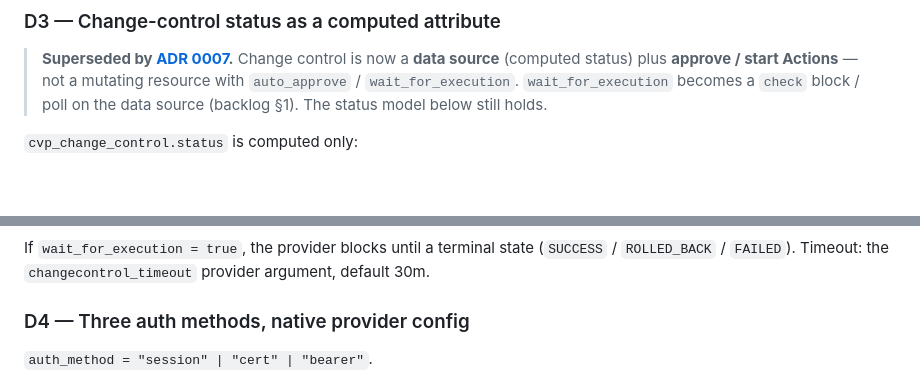
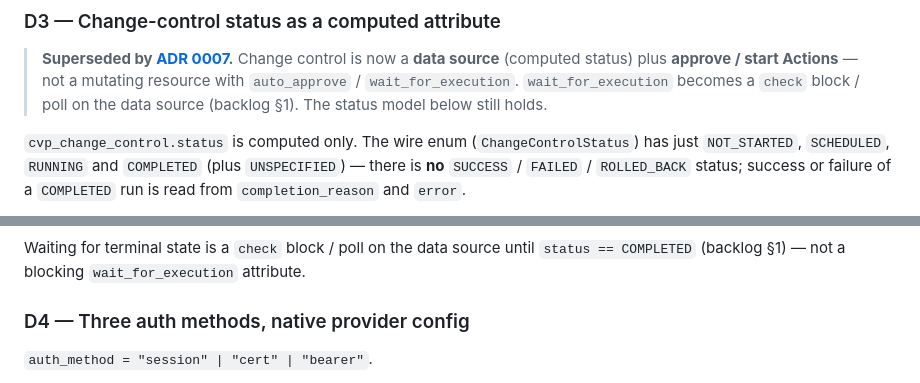
Before and after one commit to ioplane/terraform-provider-cvp, a Markdown page: design.md, 2 parts joined by grey strips. Drawn GitHub-style; blank space fills up the shorter version.

````diff
--- a/design.md
+++ b/design.md
@@ -60,7 +60,11 @@ resolution to last-approved wins) interacts badly with parallel resources.
 > `wait_for_execution`. `wait_for_execution` becomes a `check` block / poll on
 > the data source (backlog §1). The status model below still holds.
 
-`cvp_change_control.status` is computed only:
+`cvp_change_control.status` is computed only. The wire enum
+(`ChangeControlStatus`) has just `NOT_STARTED`, `SCHEDULED`, `RUNNING` and
+`COMPLETED` (plus `UNSPECIFIED`) — there is **no** `SUCCESS` / `FAILED` /
+`ROLLED_BACK` status; success or failure of a `COMPLETED` run is read from
+`completion_reason` and `error`.
 
 ```mermaid
 stateDiagram-v2
@@ -76,8 +81,8 @@ stateDiagram-v2
 ```
 
-If `wait_for_execution = true`, the provider blocks until a terminal state
-(`SUCCESS` / `ROLLED_BACK` / `FAILED`). Timeout: the `changecontrol_timeout`
-provider argument, default 30m.
+Waiting for terminal state is a `check` block / poll on the data source until
+`status == COMPLETED` (backlog §1) — not a blocking `wait_for_execution`
+attribute.
 
 ### D4 — Three auth methods, native provider config
 
````
Also changed, not shown: other parts of design.md (+10 -9 lines), CHANGELOG.md (+14 -10 lines), docs/adr/0007-change-control-datasource-and-actions.md (+6 -3 lines).
